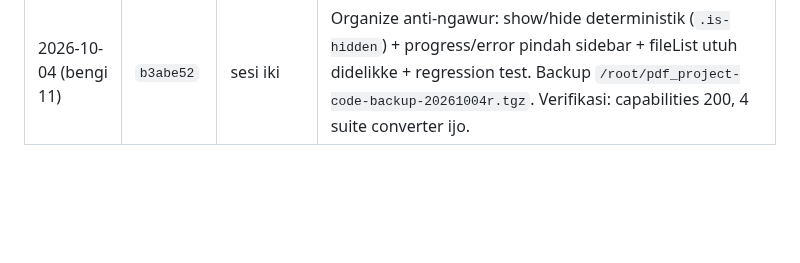
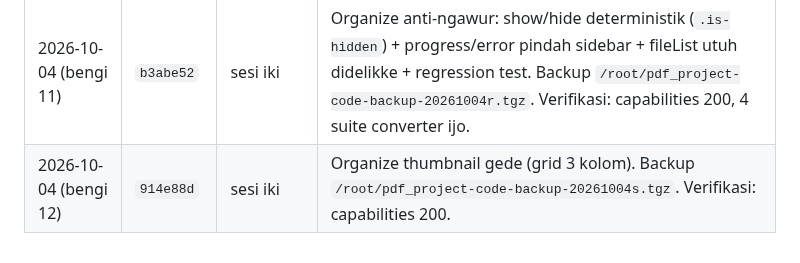
Before and after one commit to agebp21/pdf_project, a Markdown page: DEPLOY.md, the part around the change. Drawn GitHub-style; blank space fills up the shorter version.

Commit message:
Docs: deploy log thumbnail gede (live 914e88d)

```diff
--- a/DEPLOY.md
+++ b/DEPLOY.md
@@ -77,3 +77,4 @@ Menehi paket tanpa bayar: `python3 admin_server.py --grant EMAIL business lifeti
 | 2026-10-04 (bengi 9) | `c1adbb1` | sesi iki | Organize: panel "Selected files" ganda diumpetke (sidebar workspace sing mlaku; progress/error tetep). Backup `/root/pdf_project-code-backup-20261004p.tgz`. Verifikasi: capabilities 200. |
 | 2026-10-04 (bengi 10) | `beac889` | sesi iki | Organize empty state: file kosong → prompt rapi + tombol Choose file (grid/FAB/sidebar didelikke). Backup `/root/pdf_project-code-backup-20261004q.tgz`. Verifikasi: capabilities 200. |
 | 2026-10-04 (bengi 11) | `b3abe52` | sesi iki | Organize anti-ngawur: show/hide deterministik (`.is-hidden`) + progress/error pindah sidebar + fileList utuh didelikke + regression test. Backup `/root/pdf_project-code-backup-20261004r.tgz`. Verifikasi: capabilities 200, 4 suite converter ijo. |
+| 2026-10-04 (bengi 12) | `914e88d` | sesi iki | Organize thumbnail gede (grid 3 kolom). Backup `/root/pdf_project-code-backup-20261004s.tgz`. Verifikasi: capabilities 200. |
```
Also changed, not shown: TEAM_WORK.md (+1 -1 lines).
